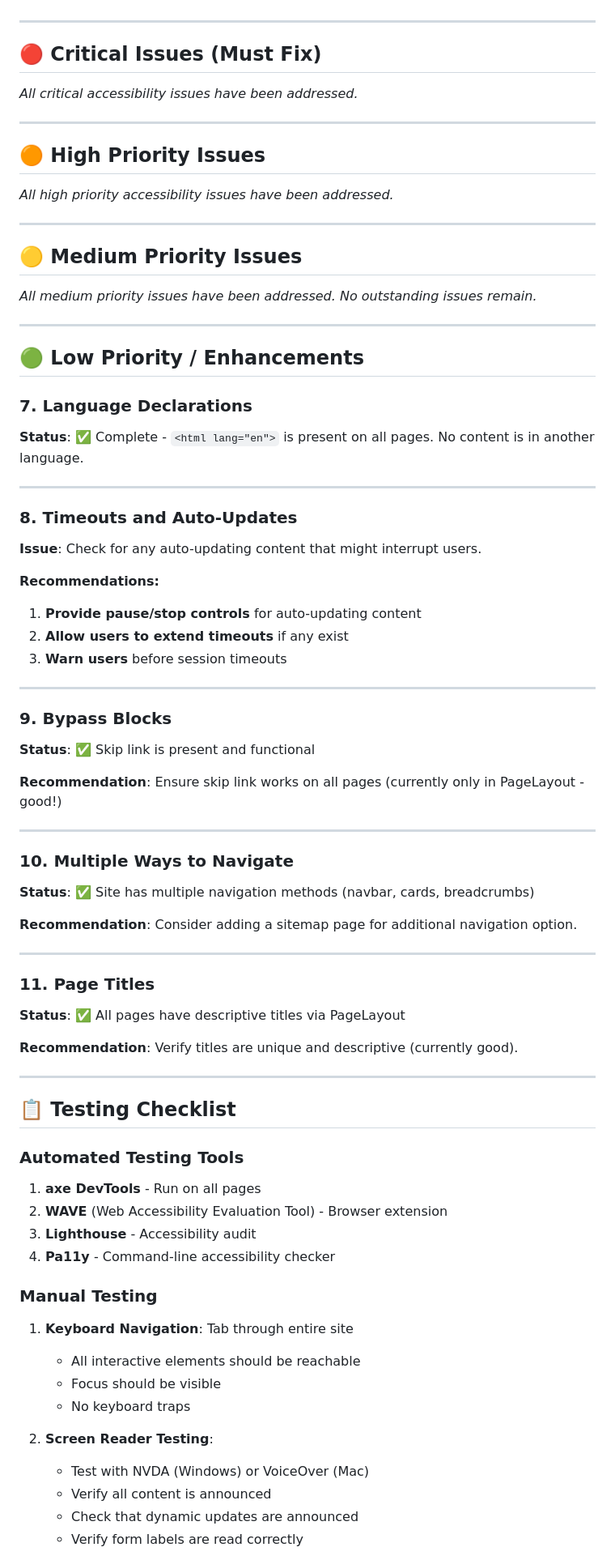
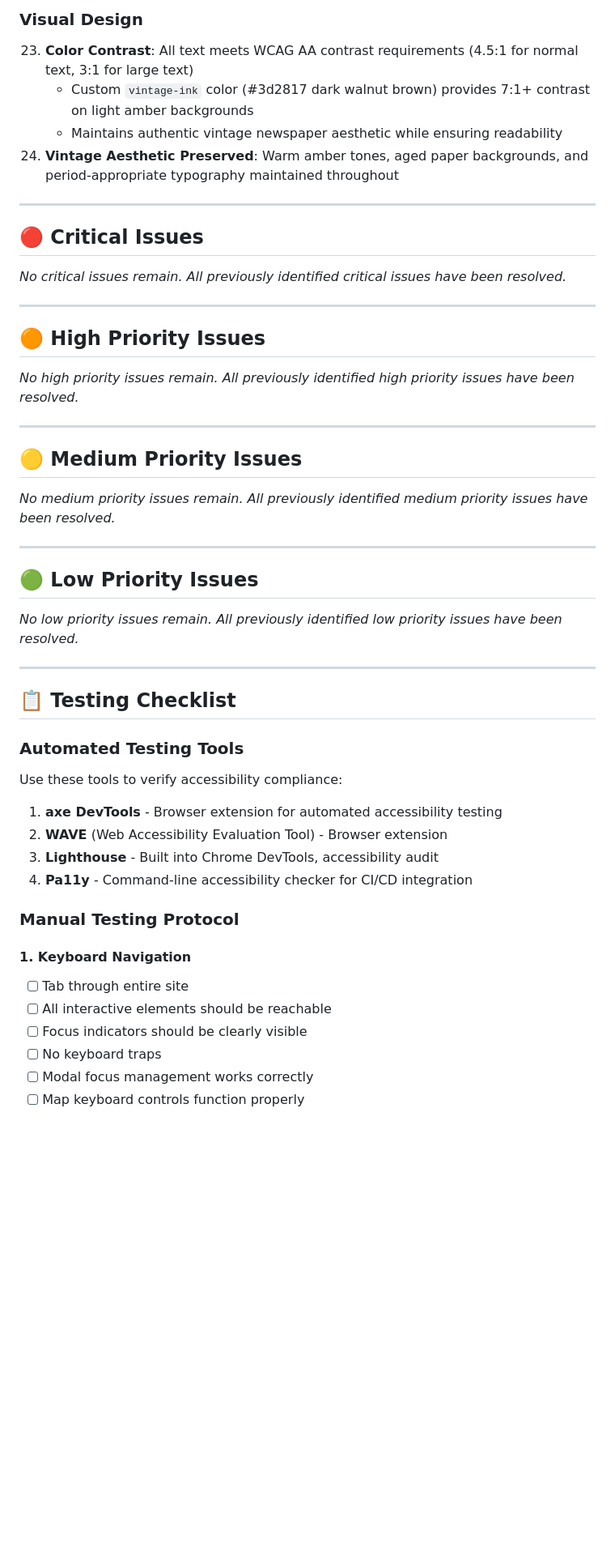
Before and after one commit to KevinHegg/chinese-violence-portal, a Markdown page: ACCESSIBILITY_AUDIT.md, the part around one of its changes. Shown at 81% size. Drawn GitHub-style; blank space fills up the shorter version.

```diff
--- a/ACCESSIBILITY_AUDIT.md
+++ b/ACCESSIBILITY_AUDIT.md
@@ -38,84 +58,52 @@ The John Crow Archive website has a solid foundation for accessibility with good
+### Visual Design
+23. **Color Contrast**: All text meets WCAG AA contrast requirements (4.5:1 for normal text, 3:1 for large text)
+    - Custom `vintage-ink` color (#3d2817 dark walnut brown) provides 7:1+ contrast on light amber backgrounds
+    - Maintains authentic vintage newspaper aesthetic while ensuring readability
+24. **Vintage Aesthetic Preserved**: Warm amber tones, aged paper backgrounds, and period-appropriate typography maintained throughout
 
 ---
 
-## 🔴 Critical Issues (Must Fix)
+## 🔴 Critical Issues
 
-*All critical accessibility issues have been addressed.*
+*No critical issues remain. All previously identified critical issues have been resolved.*
 
 ---
 
 ## 🟠 High Priority Issues
 
-*All high priority accessibility issues have been addressed.*
+*No high priority issues remain. All previously identified high priority issues have been resolved.*
 
 ---
 
 ## 🟡 Medium Priority Issues
 
-*All medium priority issues have been addressed. No outstanding issues remain.*
+*No medium priority issues remain. All previously identified medium priority issues have been resolved.*
 
 ---
 
-## 🟢 Low Priority / Enhancements
+## 🟢 Low Priority Issues
 
-### 7. Language Declarations
-
-**Status**: ✅ Complete - `<html lang="en">` is present on all pages. No content is in another language.
-
----
-
-### 8. Timeouts and Auto-Updates
-
-**Issue**: Check for any auto-updating content that might interrupt users.
-
-**Recommendations:**
-1. **Provide pause/stop controls** for auto-updating content
-2. **Allow users to extend timeouts** if any exist
-3. **Warn users** before session timeouts
-
----
-
-### 9. Bypass Blocks
-
-**Status**: ✅ Skip link is present and functional
-
-**Recommendation**: Ensure skip link works on all pages (currently only in PageLayout - good!)
-
----
-
-### 10. Multiple Ways to Navigate
-
-**Status**: ✅ Site has multiple navigation methods (navbar, cards, breadcrumbs)
-
-**Recommendation**: Consider adding a sitemap page for additional navigation option.
-
----
-
-### 11. Page Titles
-
-**Status**: ✅ All pages have descriptive titles via PageLayout
-
-**Recommendation**: Verify titles are unique and descriptive (currently good).
+*No low priority issues remain. All previously identified low priority issues have been resolved.*
 
 ---
 
 ## 📋 Testing Checklist
 
 ### Automated Testing Tools
-1. **axe DevTools** - Run on all pages
+Use these tools to verify accessibility compliance:
+
+1. **axe DevTools** - Browser extension for automated accessibility testing
 2. **WAVE** (Web Accessibility Evaluation Tool) - Browser extension
-3. **Lighthouse** - Accessibility audit
-4. **Pa11y** - Command-line accessibility checker
+3. **Lighthouse** - Built into Chrome DevTools, accessibility audit
+4. **Pa11y** - Command-line accessibility checker for CI/CD integration
 
-### Manual Testing
-1. **Keyboard Navigation**: Tab through entire site
-   - All interactive elements should be reachable
-   - Focus should be visible
-   - No keyboard traps
+### Manual Testing Protocol
 
-2. **Screen Reader Testing**:
-   - Test with NVDA (Windows) or VoiceOver (Mac)
-   - Verify all content is announced
-   - Check that dynamic updates are announced
-   - Verify form labels are read correctly
+#### 1. Keyboard Navigation
+- [ ] Tab through entire site
+- [ ] All interactive elements should be reachable
+- [ ] Focus indicators should be clearly visible
+- [ ] No keyboard traps
+- [ ] Modal focus management works correctly
+- [ ] Map keyboard controls function properly
 
```
Also changed, not shown: other parts of ACCESSIBILITY_AUDIT.md (+167 -58 lines).
